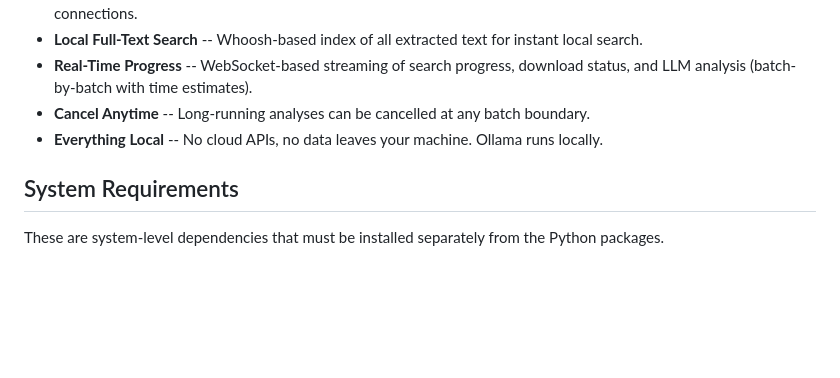
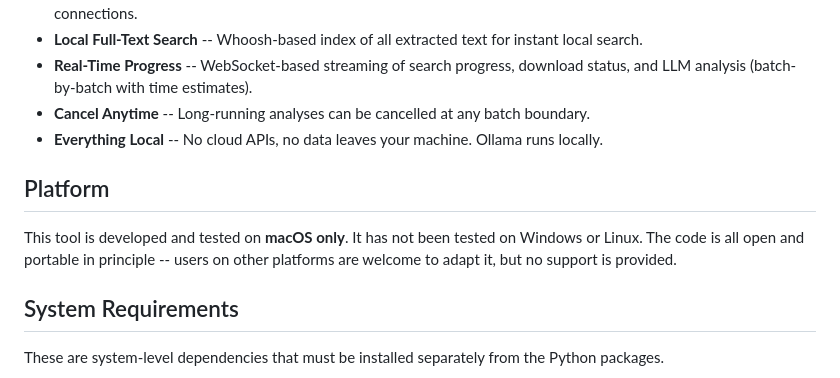
Before and after one commit to artmedlar/epstein-files-analyzer, a Markdown page: README.md, the part around the change. GitHub-like rendering; blank space fills up the shorter version.

Commit message:
Note macOS-only platform support in README

```diff
--- a/README.md
+++ b/README.md
@@ -15,6 +15,10 @@ This tool automates searching the DOJ's Epstein document library at [justice.gov
 - **Real-Time Progress** -- WebSocket-based streaming of search progress, download status, and LLM analysis (batch-by-batch with time estimates).
 - **Cancel Anytime** -- Long-running analyses can be cancelled at any batch boundary.
 - **Everything Local** -- No cloud APIs, no data leaves your machine. Ollama runs locally.
+
+## Platform
+
+This tool is developed and tested on **macOS only**. It has not been tested on Windows or Linux. The code is all open and portable in principle -- users on other platforms are welcome to adapt it, but no support is provided.
 
 ## System Requirements
 
```
